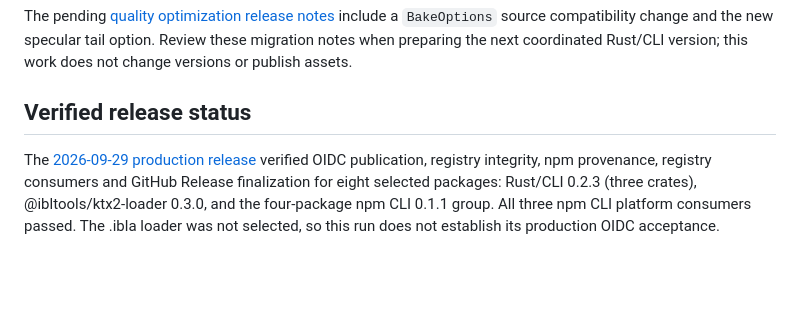
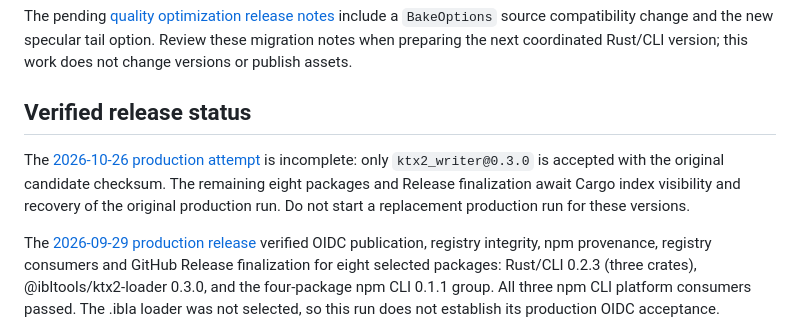
Before and after one commit to shawn0326/ibl-baker, a Markdown page: docs/release.md, the part around the change. Rendered like a GitHub page; blank space fills up the shorter version.

Commit message:
docs: preserve recovery state while Cargo indexing is delayed

```diff
--- a/docs/release.md
+++ b/docs/release.md
@@ -10,6 +10,12 @@ option. Review these migration notes when preparing the next coordinated Rust/CL
 version; this work does not change versions or publish assets.
 
 ## Verified release status
+
+The [2026-10-26 production attempt](release-history.md#release-preparation-and-partial-publication-2026-10-26)
+is incomplete: only `ktx2_writer@0.3.0` is accepted with the original candidate
+checksum. The remaining eight packages and Release finalization await Cargo
+index visibility and recovery of the original production run. Do not start a
+replacement production run for these versions.
 
 The [2026-09-29 production release](release-history.md#production-release-2026-09-29)
 verified OIDC publication, registry integrity, npm provenance, registry consumers
```
Also changed, not shown: TODO.md (+1 -1 lines), docs/release-history.md (+5 -0 lines).
